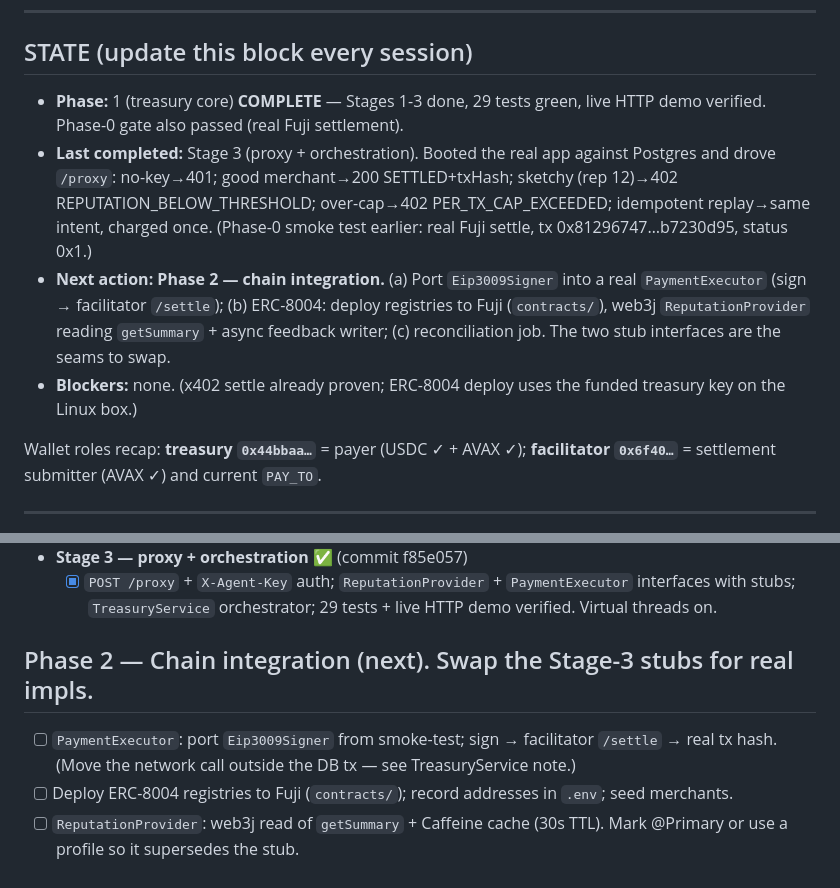
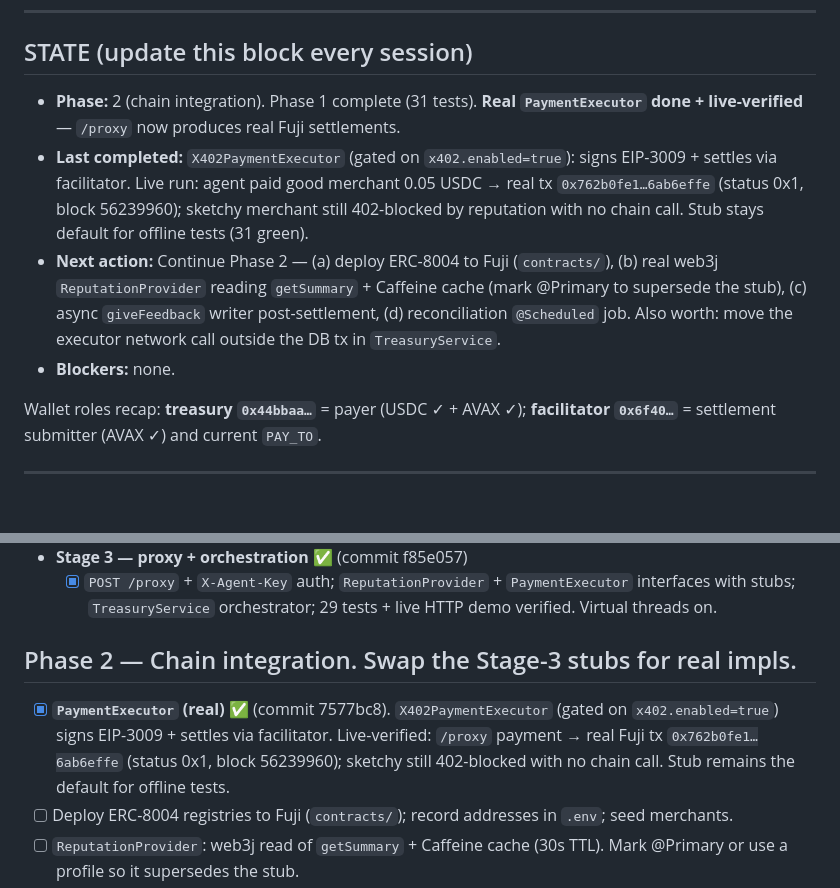
Before and after one commit to hritvikkaushik/agent-treasury, a Markdown page: RESUME-PLAN.md, 2 parts joined by grey strips. GitHub-like rendering; blank space fills up the shorter version.

Commit message:
Phase 2a verified: real on-chain settlement via /proxy
Live run with x402.enabled=true: agent payment through /proxy produced a real
Fuji tx 0x762b0fe1...6ab6effe (receipt status 0x1, block 56239960). Reputation
guardrail still blocks the sketchy merchant with no chain call. RESUME-PLAN
updated; next is ERC-8004 (real reputation + feedback).

Co-Authored-By: Claude Fable 5 <noreply@anthropic.com>

```diff
--- a/RESUME-PLAN.md
+++ b/RESUME-PLAN.md
@@ -8,18 +8,17 @@
 
 ## STATE (update this block every session)
 
-- **Phase:** 1 (treasury core) **COMPLETE** — Stages 1-3 done, 29 tests green, live HTTP demo verified.
-  Phase-0 gate also passed (real Fuji settlement).
-- **Last completed:** Stage 3 (proxy + orchestration). Booted the real app against Postgres and drove
-  `/proxy`: no-key→401; good merchant→200 SETTLED+txHash; sketchy (rep 12)→402
-  REPUTATION_BELOW_THRESHOLD; over-cap→402 PER_TX_CAP_EXCEEDED; idempotent replay→same intent, charged
-  once. (Phase-0 smoke test earlier: real Fuji settle, tx 0x81296747…b7230d95, status 0x1.)
-- **Next action:** **Phase 2 — chain integration.** (a) Port `Eip3009Signer` into a real
-  `PaymentExecutor` (sign → facilitator `/settle`); (b) ERC-8004: deploy registries to Fuji
-  (`contracts/`), web3j `ReputationProvider` reading `getSummary` + async feedback writer;
-  (c) reconciliation job. The two stub interfaces are the seams to swap.
-- **Blockers:** none. (x402 settle already proven; ERC-8004 deploy uses the funded treasury key on the
-  Linux box.)
+- **Phase:** 2 (chain integration). Phase 1 complete (31 tests). **Real `PaymentExecutor` done +
+  live-verified** — `/proxy` now produces real Fuji settlements.
+- **Last completed:** `X402PaymentExecutor` (gated on `x402.enabled=true`): signs EIP-3009 + settles
+  via facilitator. Live run: agent paid good merchant 0.05 USDC → real tx
+  `0x762b0fe1…6ab6effe` (status 0x1, block 56239960); sketchy merchant still 402-blocked by reputation
+  with no chain call. Stub stays default for offline tests (31 green).
+- **Next action:** Continue Phase 2 — (a) deploy ERC-8004 to Fuji (`contracts/`), (b) real web3j
+  `ReputationProvider` reading `getSummary` + Caffeine cache (mark @Primary to supersede the stub),
+  (c) async `giveFeedback` writer post-settlement, (d) reconciliation `@Scheduled` job. Also worth:
+  move the executor network call outside the DB tx in `TreasuryService`.
+- **Blockers:** none.
 
 Wallet roles recap: **treasury `0x44bbaa…`** = payer (USDC ✓ + AVAX ✓);
 **facilitator `0x6f40…`** = settlement submitter (AVAX ✓) and current `PAY_TO`.
@@ -70,9 +69,11 @@ Wallet roles recap: **treasury `0x44bbaa…`** = payer (USDC ✓ + AVAX ✓);
   - [x] `POST /proxy` + `X-Agent-Key` auth; `ReputationProvider` + `PaymentExecutor` interfaces with
         stubs; `TreasuryService` orchestrator; 29 tests + live HTTP demo verified. Virtual threads on.
 
-## Phase 2 — Chain integration (next). Swap the Stage-3 stubs for real impls.
-- [ ] `PaymentExecutor`: port `Eip3009Signer` from smoke-test; sign → facilitator `/settle` →
-      real tx hash. (Move the network call outside the DB tx — see TreasuryService note.)
+## Phase 2 — Chain integration. Swap the Stage-3 stubs for real impls.
+- [x] **`PaymentExecutor` (real)** ✅ (commit 7577bc8). `X402PaymentExecutor` (gated on
+      `x402.enabled=true`) signs EIP-3009 + settles via facilitator. Live-verified: `/proxy` payment
+      → real Fuji tx `0x762b0fe1…6ab6effe` (status 0x1, block 56239960); sketchy still 402-blocked
+      with no chain call. Stub remains the default for offline tests.
 - [ ] Deploy ERC-8004 registries to Fuji (`contracts/`); record addresses in `.env`; seed merchants.
 - [ ] `ReputationProvider`: web3j read of `getSummary` + Caffeine cache (30s TTL). Mark @Primary or
       use a profile so it supersedes the stub.
```
